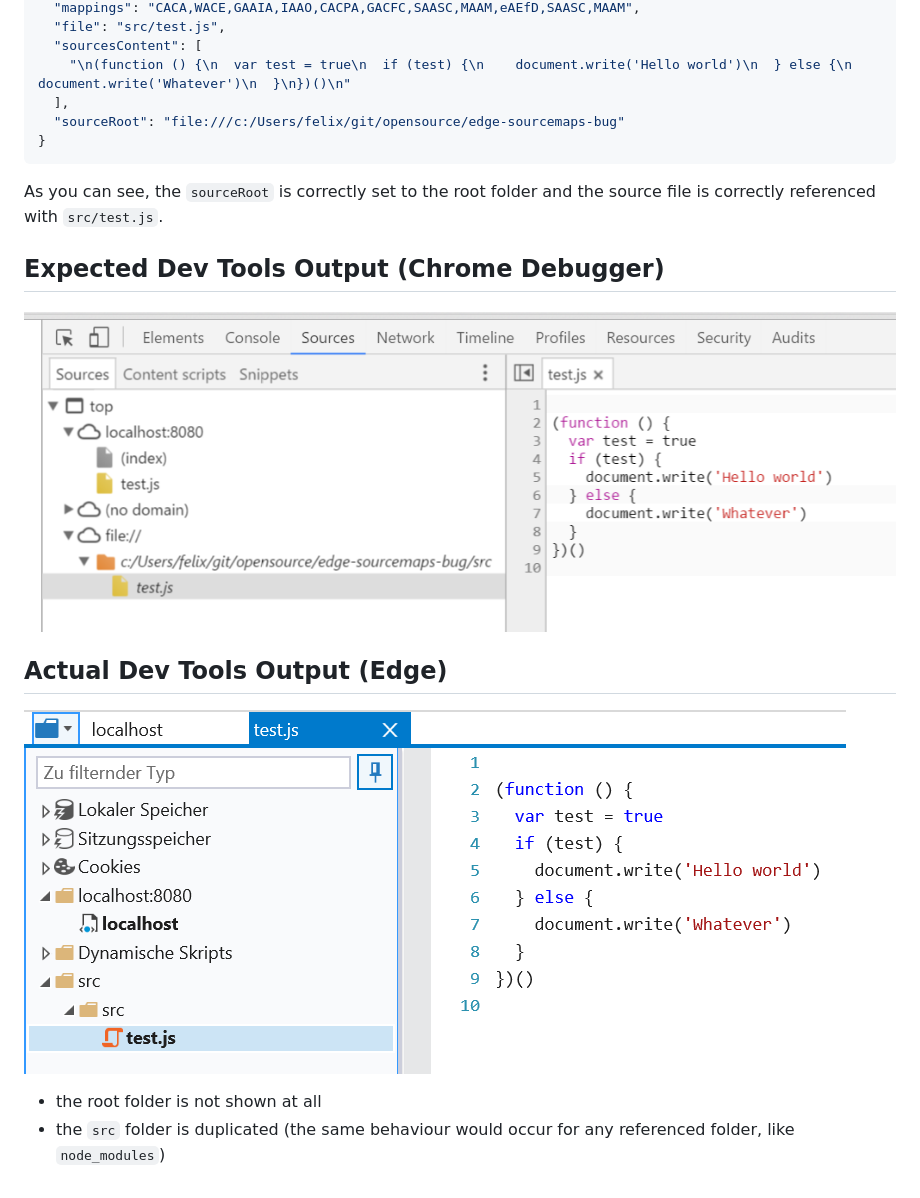
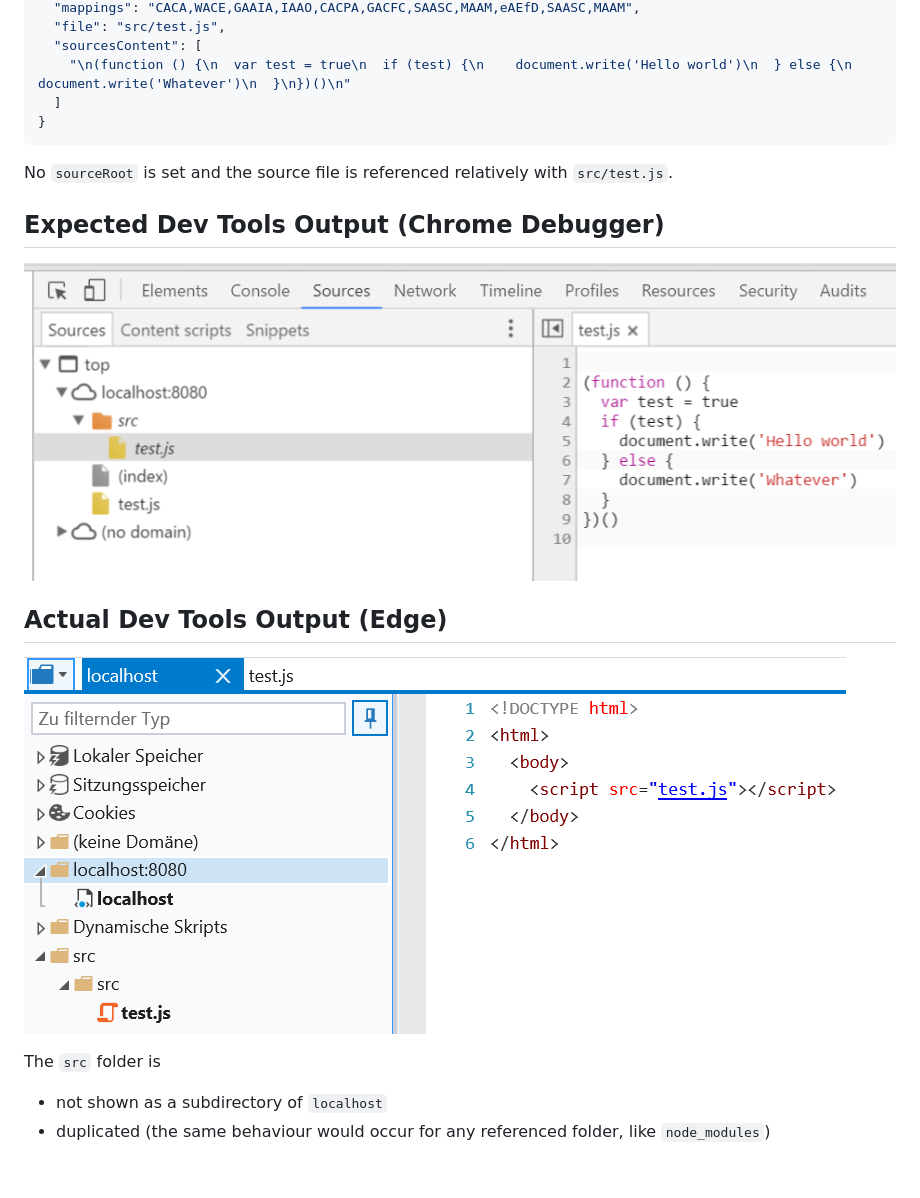
Before and after one commit to felixfbecker/edge-sourcemaps-bug, a Markdown page: README.md, the part around the change. Drawn GitHub-style; pictures changed too: images/chrome.png, images/edge.png.

Commit message:
Modify example to not use sourceRoot

````diff
--- a/README.md
+++ b/README.md
@@ -29,12 +29,11 @@ Example for reproducing the MS Edge sourcemaps bug
   "file": "src/test.js",
   "sourcesContent": [
     "\n(function () {\n  var test = true\n  if (test) {\n    document.write('Hello world')\n  } else {\n    document.write('Whatever')\n  }\n})()\n"
-  ],
-  "sourceRoot": "file:///c:/Users/felix/git/opensource/edge-sourcemaps-bug"
+  ]
 }
 ```
 
-As you can see, the `sourceRoot` is correctly set to the root folder and the source file is correctly referenced with `src/test.js`.
+No `sourceRoot` is set and the source file is referenced relatively with `src/test.js`.
 
 ## Expected Dev Tools Output (Chrome Debugger)
 ![Chrome Dev Tools Screenshot](images/chrome.png)
@@ -42,5 +41,6 @@ As you can see, the `sourceRoot` is correctly set to the root folder and the sou
 ## Actual Dev Tools Output (Edge)
 ![Edge Dev Tools Screenshot](images/edge.png)
 
- - the root folder is not shown at all
- - the `src` folder is duplicated (the same behaviour would occur for any referenced folder, like `node_modules`)
+The `src` folder is
+ - not shown as a subdirectory of `localhost`
+ - duplicated (the same behaviour would occur for any referenced folder, like `node_modules`)
````
Also changed, not shown: 2 other files.
